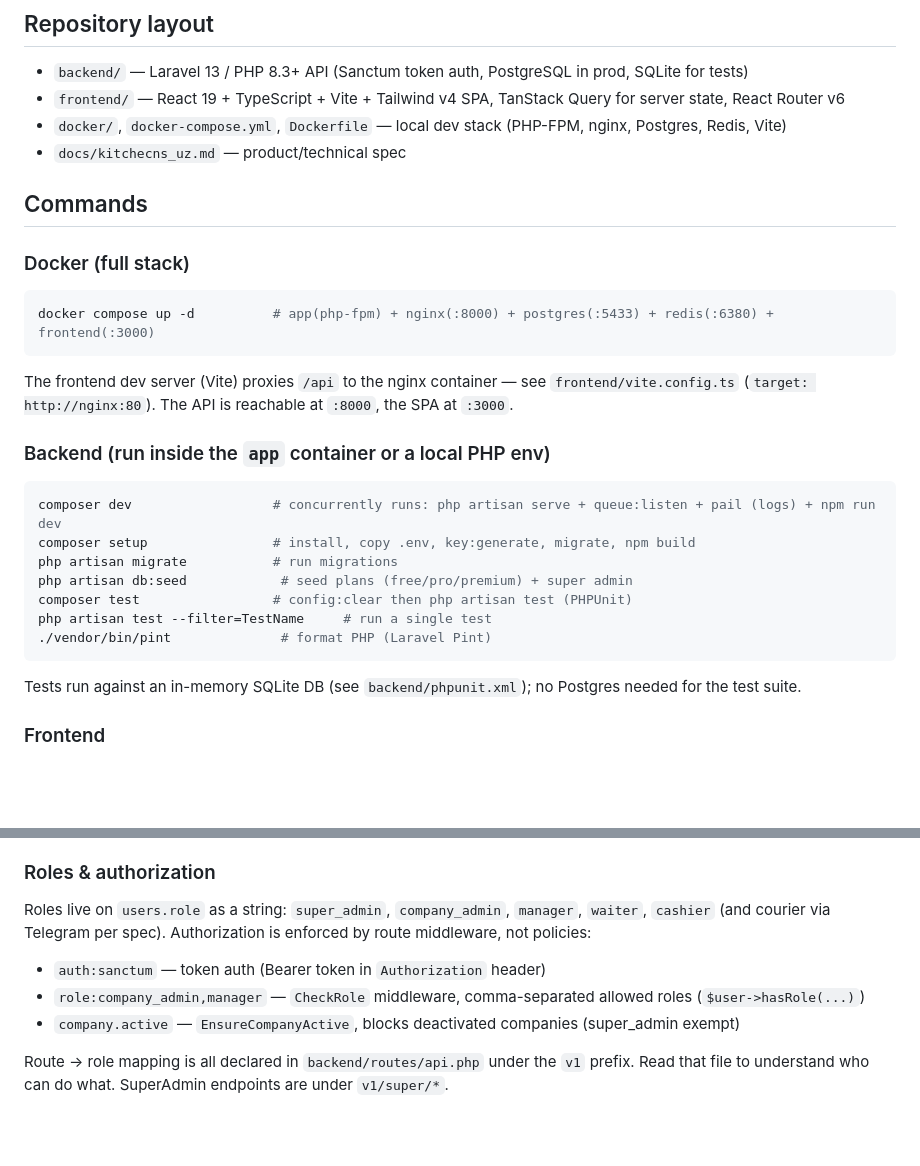
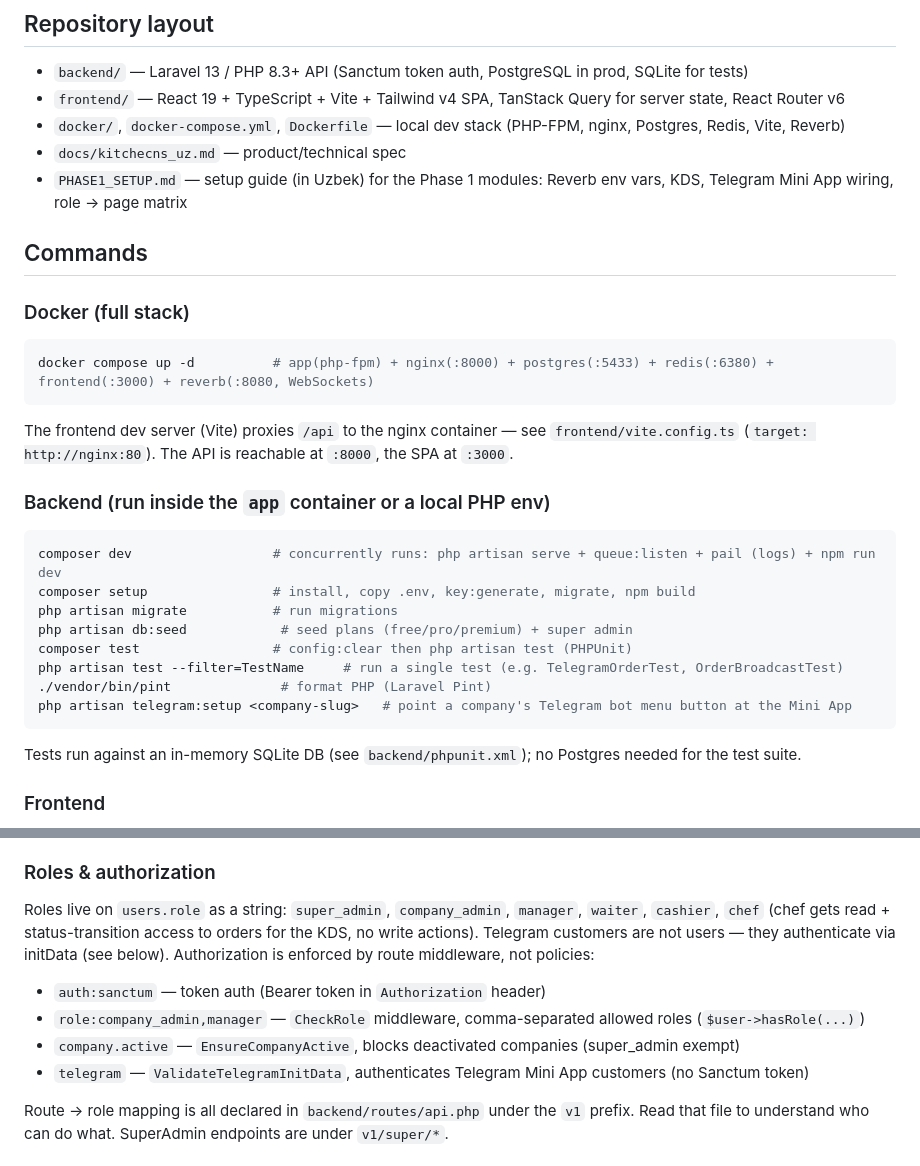
Before and after one commit to Azizjon03/kitchens_back, a Markdown page: CLAUDE.md, 2 parts joined by grey strips. GitHub-like rendering; blank space fills up the shorter version.

````diff
--- a/CLAUDE.md
+++ b/CLAUDE.md
@@ -10,14 +10,15 @@ This file provides guidance to Claude Code (claude.ai/code) when working with co
 
 - `backend/` — Laravel 13 / PHP 8.3+ API (Sanctum token auth, PostgreSQL in prod, SQLite for tests)
 - `frontend/` — React 19 + TypeScript + Vite + Tailwind v4 SPA, TanStack Query for server state, React Router v6
-- `docker/`, `docker-compose.yml`, `Dockerfile` — local dev stack (PHP-FPM, nginx, Postgres, Redis, Vite)
+- `docker/`, `docker-compose.yml`, `Dockerfile` — local dev stack (PHP-FPM, nginx, Postgres, Redis, Vite, Reverb)
 - `docs/kitchecns_uz.md` — product/technical spec
+- `PHASE1_SETUP.md` — setup guide (in Uzbek) for the Phase 1 modules: Reverb env vars, KDS, Telegram Mini App wiring, role → page matrix
 
 ## Commands
 
 ### Docker (full stack)
 ```bash
-docker compose up -d          # app(php-fpm) + nginx(:8000) + postgres(:5433) + redis(:6380) + frontend(:3000)
+docker compose up -d          # app(php-fpm) + nginx(:8000) + postgres(:5433) + redis(:6380) + frontend(:3000) + reverb(:8080, WebSockets)
 ```
 The frontend dev server (Vite) proxies `/api` to the nginx container — see `frontend/vite.config.ts` (`target: http://nginx:80`). The API is reachable at `:8000`, the SPA at `:3000`.
 
@@ -28,8 +29,9 @@ composer setup                # install, copy .env, key:generate, migrate, npm b
 php artisan migrate           # run migrations
 php artisan db:seed            # seed plans (free/pro/premium) + super admin
 composer test                 # config:clear then php artisan test (PHPUnit)
-php artisan test --filter=TestName     # run a single test
+php artisan test --filter=TestName     # run a single test (e.g. TelegramOrderTest, OrderBroadcastTest)
 ./vendor/bin/pint              # format PHP (Laravel Pint)
+php artisan telegram:setup <company-slug>   # point a company's Telegram bot menu button at the Mini App
 ```
 Tests run against an in-memory SQLite DB (see `backend/phpunit.xml`); no Postgres needed for the test suite.
 
@@ -53,10 +55,11 @@ Every tenant-owned model uses the `App\Models\Traits\BelongsToCompany` trait, wh
 **Consequence:** never manually filter by `company_id` in tenant controllers — the scope handles it. When adding a new tenant-scoped model, add `use BelongsToCompany;`. Be aware that `super_admin` queries bypass the scope entirely, so SuperAdmin controllers see cross-tenant data by design.
 
 ### Roles & authorization
-Roles live on `users.role` as a string: `super_admin`, `company_admin`, `manager`, `waiter`, `cashier` (and courier via Telegram per spec). Authorization is enforced by route middleware, not policies:
+Roles live on `users.role` as a string: `super_admin`, `company_admin`, `manager`, `waiter`, `cashier`, `chef` (chef gets read + status-transition access to orders for the KDS, no write actions). Telegram customers are not users — they authenticate via initData (see below). Authorization is enforced by route middleware, not policies:
 - `auth:sanctum` — token auth (Bearer token in `Authorization` header)
 - `role:company_admin,manager` — `CheckRole` middleware, comma-separated allowed roles (`$user->hasRole(...)`)
 - `company.active` — `EnsureCompanyActive`, blocks deactivated companies (super_admin exempt)
+- `telegram` — `ValidateTelegramInitData`, authenticates Telegram Mini App customers (no Sanctum token)
 
 Route → role mapping is all declared in `backend/routes/api.php` under the `v1` prefix. Read that file to understand who can do what. SuperAdmin endpoints are under `v1/super/*`.
 
````
Also changed, not shown: other parts of CLAUDE.md (+18 -3 lines), docs/AUDIT_2026_07.md (added, +251 -0 lines).
